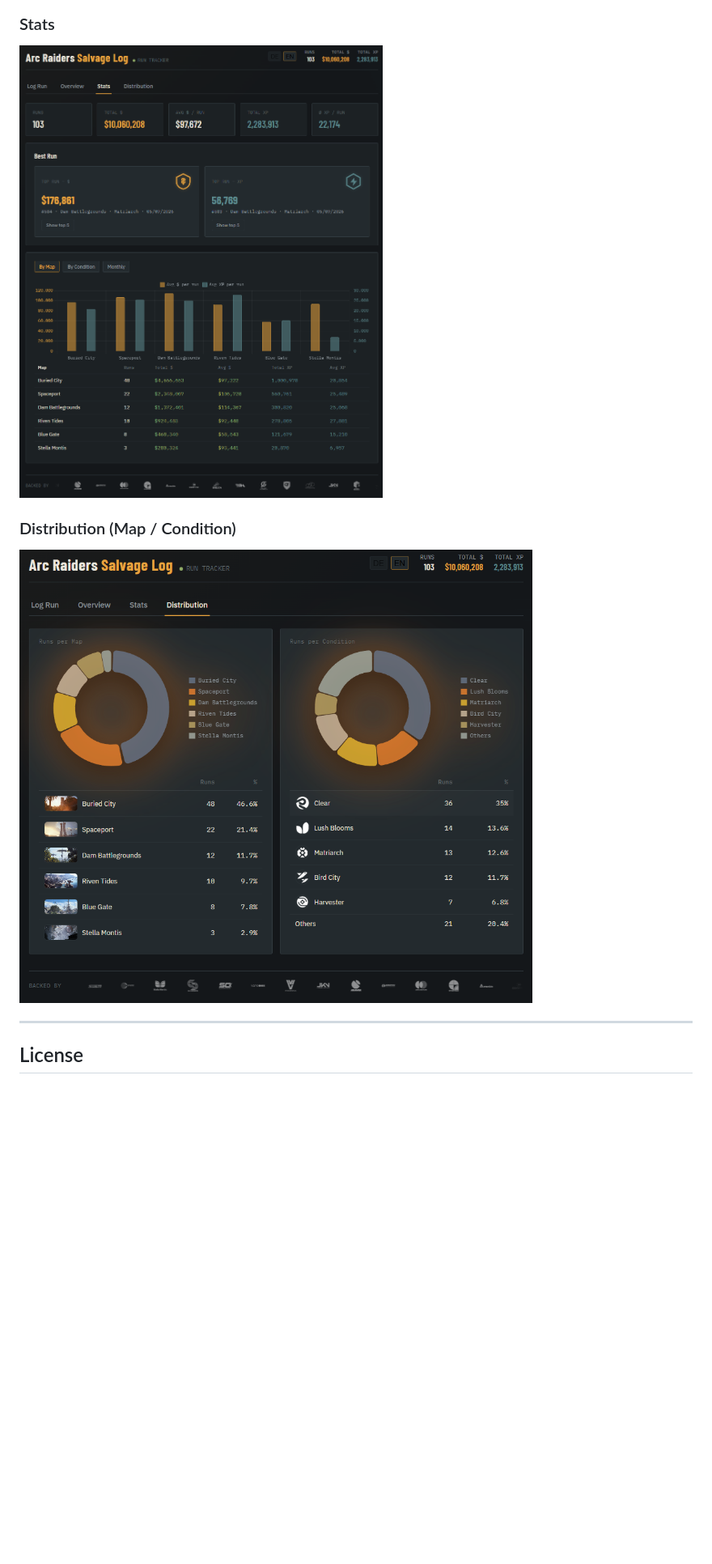
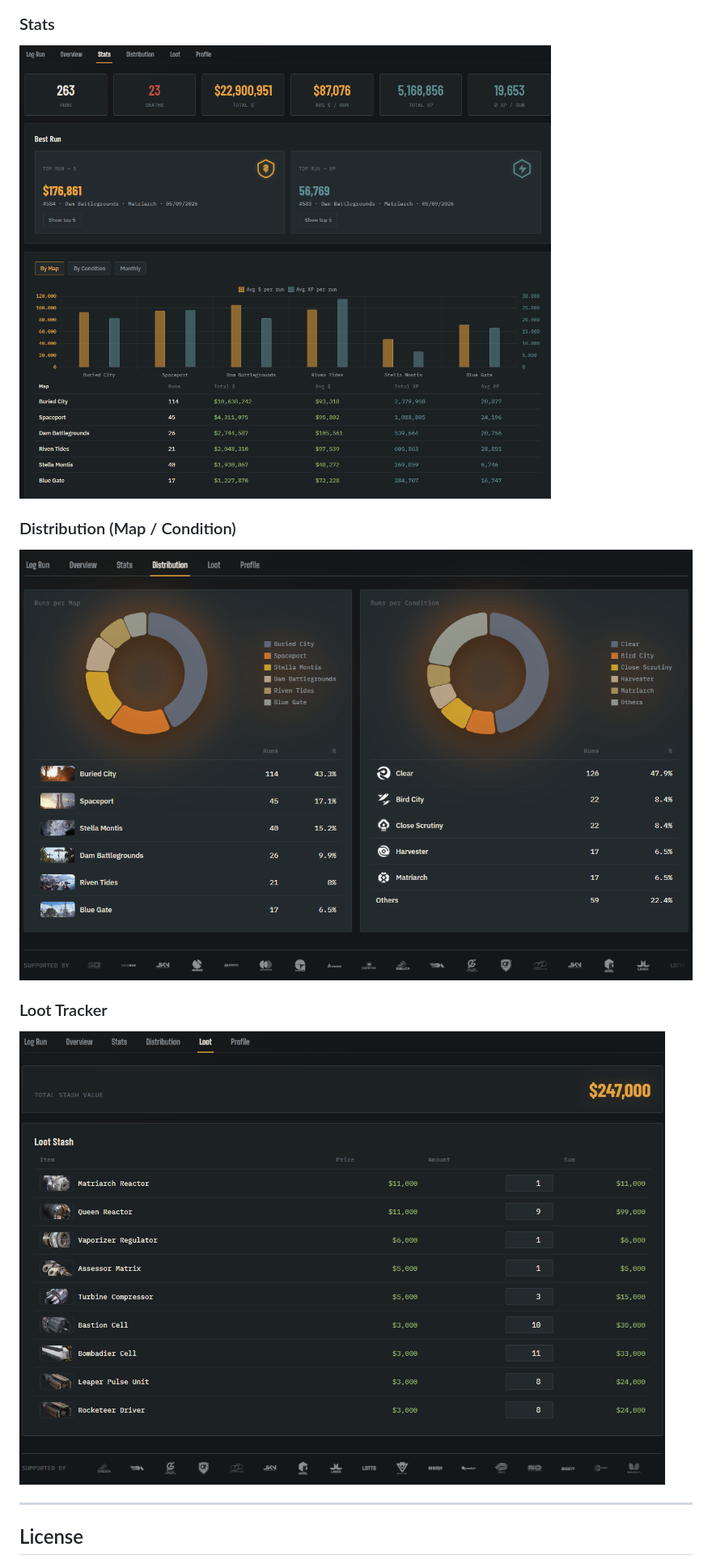
Before and after one commit to JCSimon1/arc-raiders-salvage-log, a Markdown page: README.md, the part around the change printed below. Shown: that part at 81% size. Rendered like a GitHub page; pictures changed too: docs/screenshots/arc_raiders_salvage_log_screenshot_loot.png (added), docs/screenshots/arc_raiders_salvage_log_screenshot_overview.png, docs/screenshots/arc_raiders_salvage_log_screenshot_stats.png; blank space fills up the shorter version.

```diff
--- a/README.md
+++ b/README.md
@@ -205,6 +244,9 @@ Screenshots include local images that are not part of the repository. Those can
 ### Distribution (Map / Condition)
 ![Screenshot - Overview](docs/screenshots/arc_raiders_salvage_log_screenshot_overview.png)
 
+### Loot Tracker
+![Screenshot - Loot](docs/screenshots/arc_raiders_salvage_log_screenshot_loot.png)
+
 ---
 ## License
 
```
Also changed, not shown: other parts of README.md (+96 -44 lines), docs/screenshots/arc_raiders_salvage_log_screenshot_log_run.png.
